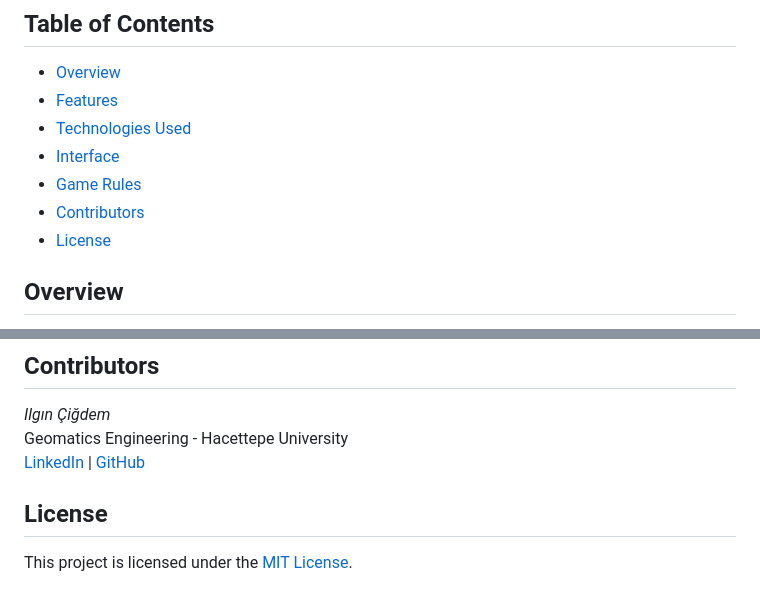
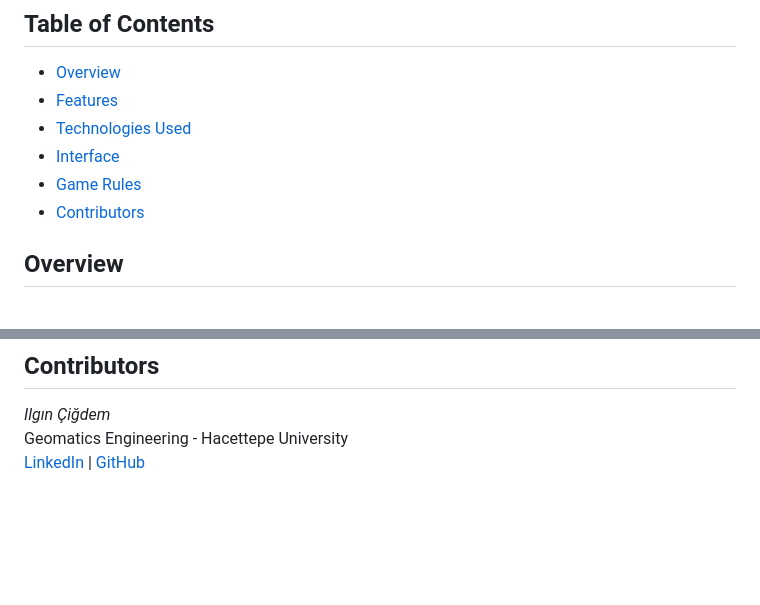
Before and after one commit to GMT-458-Web-GIS/geogame-ilgincigdem, a Markdown page: README.md, 2 parts joined by grey strips. GitHub-like rendering; blank space fills up the shorter version.

```diff
--- a/README.md
+++ b/README.md
@@ -8,7 +8,7 @@
 - [Interface](#interface)
 - [Game Rules](#game-rules)
 - [Contributors](#contributors)
-- [License](#license)
+
 
 ## Overview
 
@@ -70,7 +70,3 @@ This project utilizes *CesiumJS* for 3D map visualization, *JavaScript* for game
 *Ilgın Çiğdem*
 Geomatics Engineering - Hacettepe University
 [LinkedIn](https://www.linkedin.com/in/ilgincigdem) | [GitHub](https://github.com/ilgincigdem)
-
-## License
-
-This project is licensed under the [MIT License](LICENSE).
```
